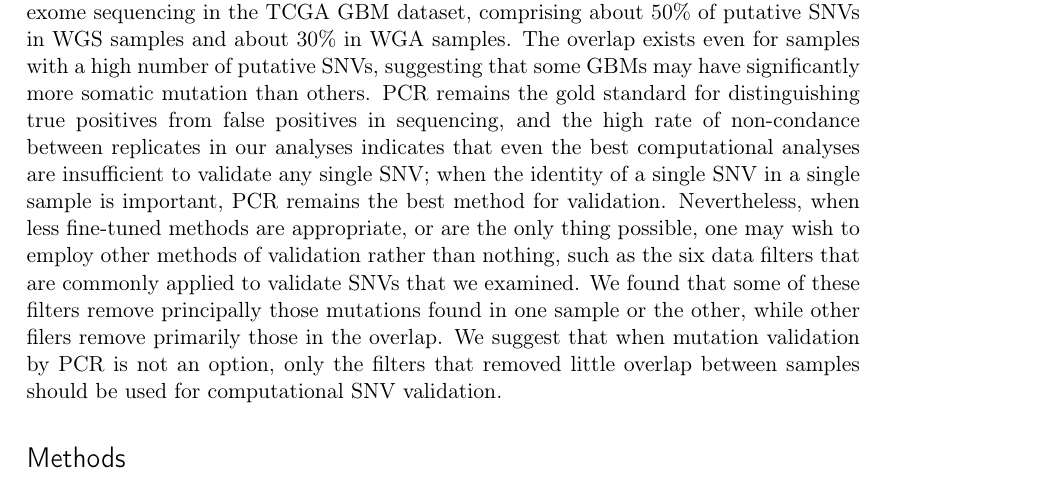
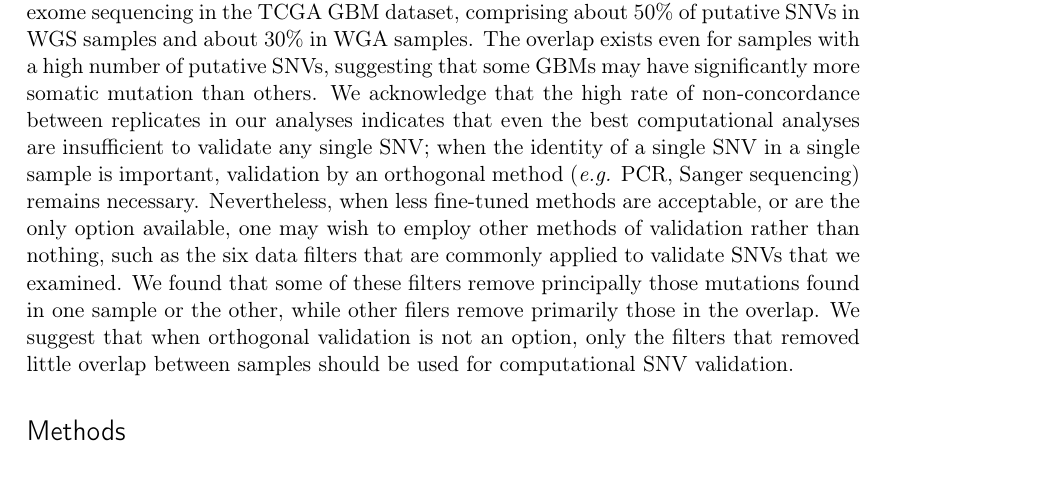
Before and after one commit to clauswilke/GBM_genomics, a LaTeX document (PAPER/paper.tex): part of page 9 of 23, cut so that both start at the same text. Compiled offline with pdfLaTeX.

Commit message:
edited reviewer comments pages 2-4

```diff
--- a/PAPER/paper.tex
+++ b/PAPER/paper.tex
@@ -134,7 +134,7 @@ Several factors limit the conclusions we may draw from this analysis. First, in
 
 Second, we studied only one particular SNV caller, SomaticSniper \citep{SomaticSniper}. There are other, equally widely used SNV callers available \citep{MuTect, VarScan, Strelka}, which might do better or worse than the one we have chosen here. Also, we did not even consider every possible quality metric available in the SNV-caller we did choose. For example, we did not look at the effects of the SomaticScore or the GATK quality score individually. In the future, it would be worthwhile to evaluate other SNV-callers and other quality metrics.
 
-We have shown that there is significant overlap between technical replicates of whole exome sequencing in the TCGA GBM dataset, comprising about 50\% of putative SNVs in WGS samples and about 30\% in WGA samples. The overlap exists even for samples with a high number of putative SNVs, suggesting that some GBMs may have significantly more somatic mutation than others. PCR remains the gold standard for distinguishing true positives from false positives in sequencing, and the high rate of non-condance between replicates in our analyses indicates that even the best computational analyses are insufficient to validate any single SNV; when the identity of a single SNV in a single sample is important, PCR remains the best method for validation. Nevertheless, when less fine-tuned methods are appropriate, or are the only thing possible, one may wish to employ other methods of validation rather than nothing, such as the six data filters that are commonly applied to validate SNVs that we examined. We found that some of these filters remove principally those mutations found in one sample or the other, while other filers remove primarily those in the overlap. We suggest that when mutation validation by PCR is not an option, only the filters that removed little overlap between samples should be used for computational SNV validation.
+We have shown that there is significant overlap between technical replicates of whole exome sequencing in the TCGA GBM dataset, comprising about 50\% of putative SNVs in WGS samples and about 30\% in WGA samples. The overlap exists even for samples with a high number of putative SNVs, suggesting that some GBMs may have significantly more somatic mutation than others. We acknowledge that the high rate of non-concordance between replicates in our analyses indicates that even the best computational analyses are insufficient to validate any single SNV; when the identity of a single SNV in a single sample is important, validation by an orthogonal method (\textit{e.g.} PCR, Sanger sequencing) remains necessary. Nevertheless, when less fine-tuned methods are acceptable, or are the only option available, one may wish to employ other methods of validation rather than nothing, such as the six data filters that are commonly applied to validate SNVs that we examined. We found that some of these filters remove principally those mutations found in one sample or the other, while other filers remove primarily those in the overlap. We suggest that when orthogonal validation is not an option, only the filters that removed little overlap between samples should be used for computational SNV validation.
 
 \section*{Methods}
 
```
Also changed, not shown: PAPER/paper.pdf, 1 other file.
